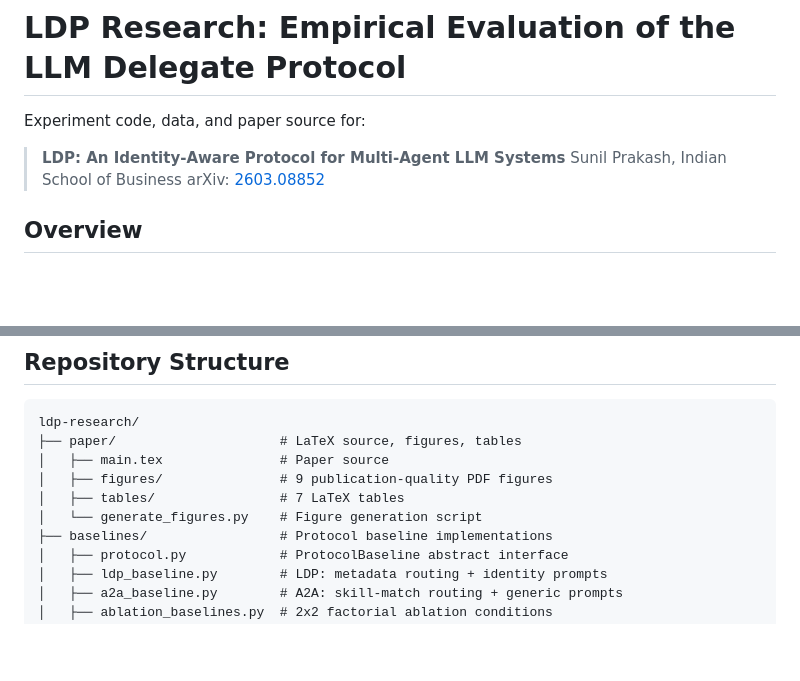
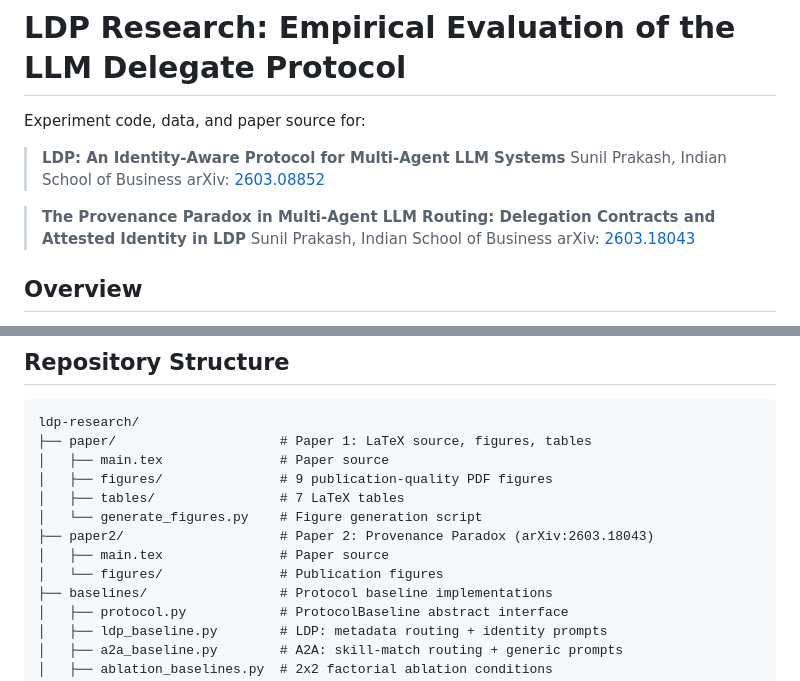
Before and after one commit to sunilp/ldp-research, a Markdown page: README.md, 2 parts joined by grey strips. GitHub-like rendering; blank space fills up the shorter version.

Commit message:
Add Provenance Paradox paper reference (arXiv:2603.18043) to README

````diff
--- a/README.md
+++ b/README.md
@@ -5,6 +5,10 @@ Experiment code, data, and paper source for:
 > **LDP: An Identity-Aware Protocol for Multi-Agent LLM Systems**
 > Sunil Prakash, Indian School of Business
 > arXiv: [2603.08852](https://arxiv.org/abs/2603.08852v1)
+
+> **The Provenance Paradox in Multi-Agent LLM Routing: Delegation Contracts and Attested Identity in LDP**
+> Sunil Prakash, Indian School of Business
+> arXiv: [2603.18043](https://arxiv.org/abs/2603.18043)
 
 ## Overview
 
@@ -25,11 +29,14 @@ This repository contains everything needed to reproduce the empirical evaluation
 
 ```
 ldp-research/
-├── paper/                     # LaTeX source, figures, tables
+├── paper/                     # Paper 1: LaTeX source, figures, tables
 │   ├── main.tex               # Paper source
 │   ├── figures/               # 9 publication-quality PDF figures
 │   ├── tables/                # 7 LaTeX tables
 │   └── generate_figures.py    # Figure generation script
+├── paper2/                    # Paper 2: Provenance Paradox (arXiv:2603.18043)
+│   ├── main.tex               # Paper source
+│   └── figures/               # Publication figures
 ├── baselines/                 # Protocol baseline implementations
 │   ├── protocol.py            # ProtocolBaseline abstract interface
 │   ├── ldp_baseline.py        # LDP: metadata routing + identity prompts
````
